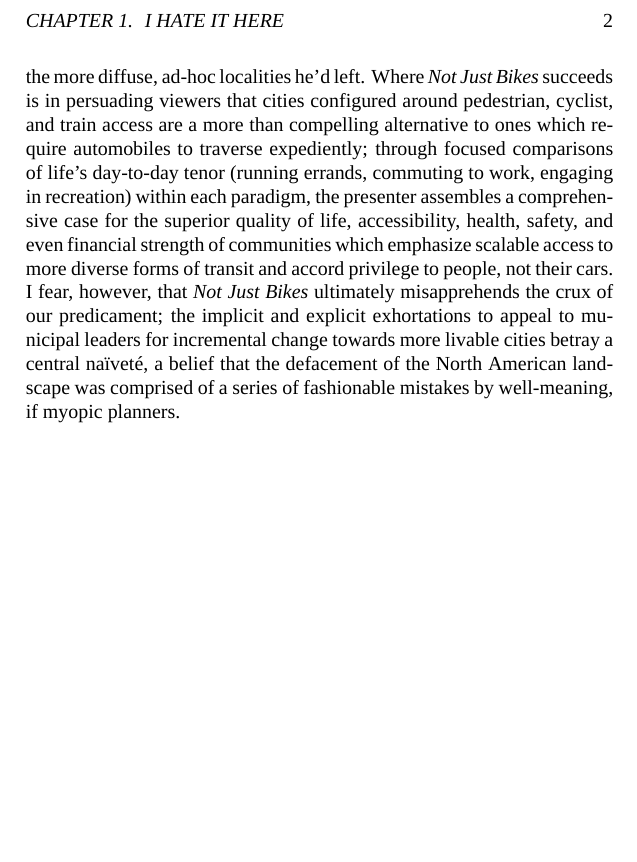
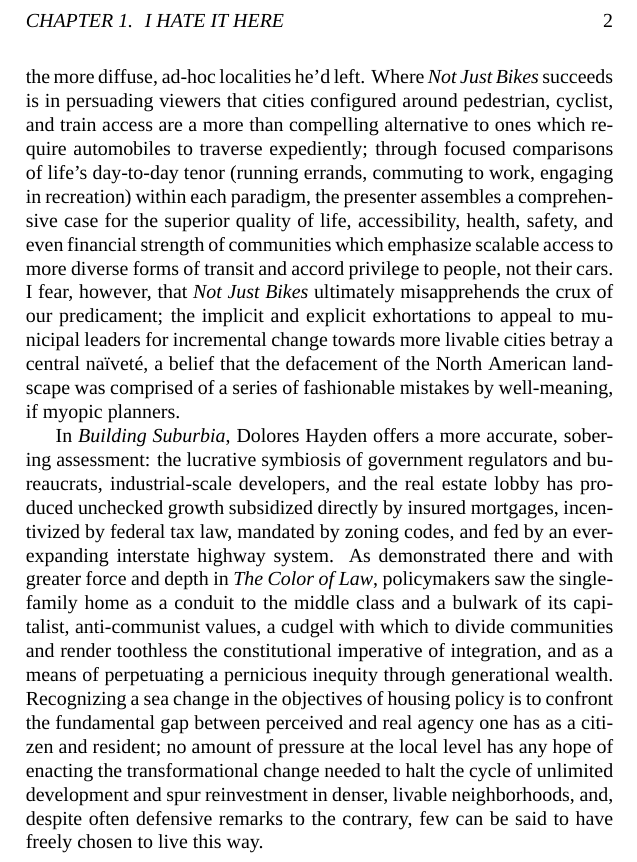
Before and after one commit to tneilnguyen/tneilnguyen.github.io, a LaTeX book (essays.tex): part of page 3 of 3, cut so that both start at the same text, the shorter picture padded with empty space. Compiled offline with XeLaTeX; a missing font is replaced by an installed copy or a similar font.

Commit message:
Add first draft of essays.

```diff
--- a/essays.tex
+++ b/essays.tex
@@ -9,4 +9,6 @@
 Anyone who has had the dubious pleasure of my company over the past year has likely endured an unsolicited polemic against suburban sprawl; inadvertently and by choice, I have come to more fully appreciate suburbia, presently dominated by vast tracts of single-family homes, as a stubbornly central feature of life in the United States. Here, I hope to recount my steps toward this more complete understanding and explore briefly what, in my mind, are the broad contours of the suburban experience.
 
 My journey into the riveting world of city planning discourse began when a video from \textit{Not Just Bikes} surfaced, rather innocuously, on my YouTube homepage. Sensing from the unornamented thumbnail and title, which indicated its position in a lengthy series, that the video could be painfully dry, I ignored it; however, it remained persistently among my suggestions, and after assurances from a friend that it was worth watching, I relented. Driven by an intense and almost morbid thrill of recognition, I watched dozens of the channel's videos, developing a previously latent resentment for the geographically expansive yet paradoxically circumscribed lifestyle enforced by the structure of the cities examined in each episode. Having experienced firsthand this dreary reality in several locations across North America, the presenter had moved to Amsterdam, an exemplar of a more deliberate, considered form of city planning and a convenient foil for the more diffuse, ad-hoc localities he'd left. Where \textit{Not Just Bikes} succeeds is in persuading viewers that cities configured around pedestrian, cyclist, and train access are a more than compelling alternative to ones which require automobiles to traverse expediently; through focused comparisons of life's day-to-day tenor (running errands, commuting to work, engaging in recreation) within each paradigm, the presenter assembles a comprehensive case for the superior quality of life, accessibility, health, safety, and even financial strength of communities which emphasize scalable access to more diverse forms of transit and accord privilege to people, not their cars. I fear, however, that \textit{Not Just Bikes} ultimately misapprehends the crux of our predicament; the implicit and explicit exhortations to appeal to municipal leaders for incremental change towards more livable cities betray a central na\"ivet\'e, a belief that the defacement of the North American landscape was comprised of a series of fashionable mistakes by well-meaning, if myopic planners.
+
+In \textit{Building Suburbia}, Dolores Hayden offers a more accurate, sobering assessment: the lucrative symbiosis of government regulators and bureaucrats, industrial-scale developers, and the real estate lobby has produced unchecked growth subsidized directly by insured mortgages, incentivized by federal tax law, mandated by zoning codes, and fed by an ever-expanding interstate highway system. As demonstrated there and with greater force and depth in \textit{The Color of Law}, policymakers saw the single-family home as a conduit to the middle class and a bulwark of its capitalist, anti-communist values, a cudgel with which to divide communities and render toothless the constitutional imperative of integration, and as a means of perpetuating a pernicious inequity through generational wealth. Recognizing a sea change in the objectives of housing policy is to confront the fundamental gap between perceived and real agency one has as a citizen and resident; no amount of pressure at the local level has any hope of enacting the transformational change needed to halt the cycle of unlimited development and spur reinvestment in denser, livable neighborhoods, and, despite often defensive remarks to the contrary, few can be said to have freely chosen to live this way.
 \end{document}
```
